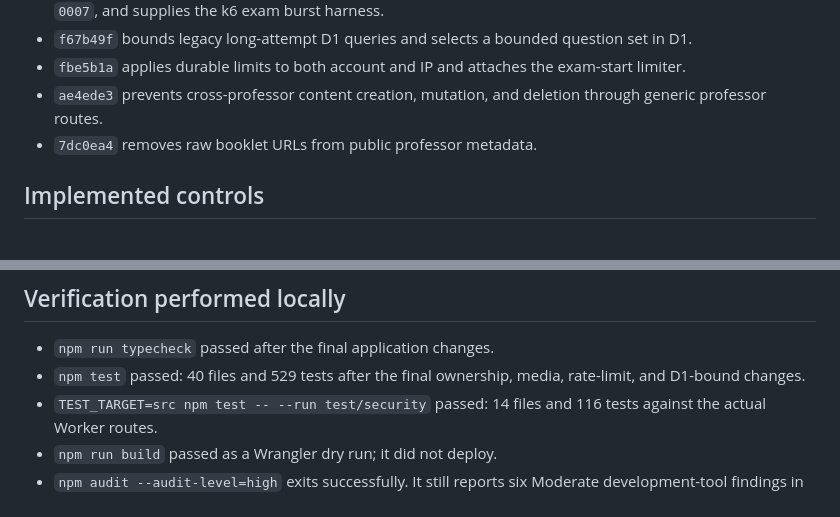
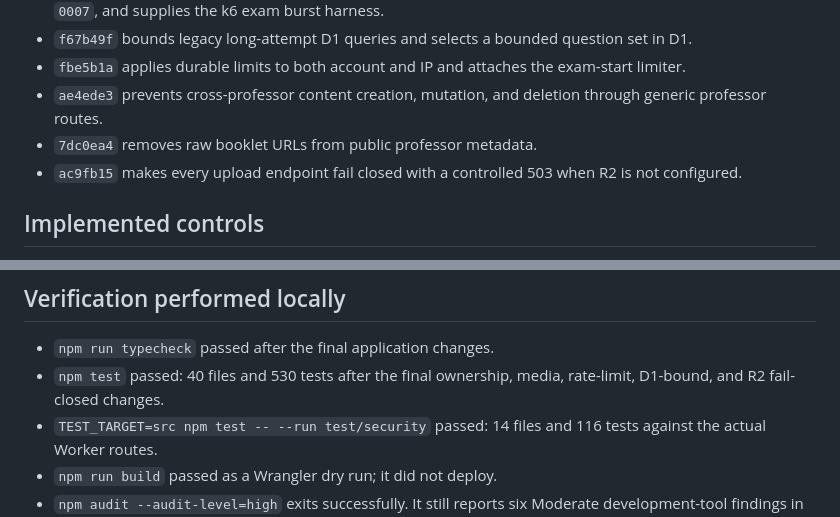
Before and after one commit to hussein2004810-wq/kiur-99, a Markdown page: SECURITY_REMEDIATION_DELIVERY.md, 2 parts joined by grey strips. GitHub-like rendering.

Commit message:
docs(security): record final storage verification

```diff
--- a/SECURITY_REMEDIATION_DELIVERY.md
+++ b/SECURITY_REMEDIATION_DELIVERY.md
@@ -13,6 +13,7 @@ Status: local remediation complete for the implemented Worker code.  Nothing in
 - `fbe5b1a` applies durable limits to both account and IP and attaches the exam-start limiter.
 - `ae4ede3` prevents cross-professor content creation, mutation, and deletion through generic professor routes.
 - `7dc0ea4` removes raw booklet URLs from public professor metadata.
+- `ac9fb15` makes every upload endpoint fail closed with a controlled 503 when R2 is not configured.
 
 ## Implemented controls
 
@@ -26,7 +27,7 @@ Status: local remediation complete for the implemented Worker code.  Nothing in
 ## Verification performed locally
 
 - `npm run typecheck` passed after the final application changes.
-- `npm test` passed: 40 files and 529 tests after the final ownership, media, rate-limit, and D1-bound changes.
+- `npm test` passed: 40 files and 530 tests after the final ownership, media, rate-limit, D1-bound, and R2 fail-closed changes.
 - `TEST_TARGET=src npm test -- --run test/security` passed: 14 files and 116 tests against the actual Worker routes.
 - `npm run build` passed as a Wrangler dry run; it did not deploy.
 - `npm audit --audit-level=high` exits successfully.  It still reports six Moderate development-tool findings in Vitest/esbuild/drizzle-kit; their proposed automatic fixes are breaking and were intentionally not forced into this security branch.
```
